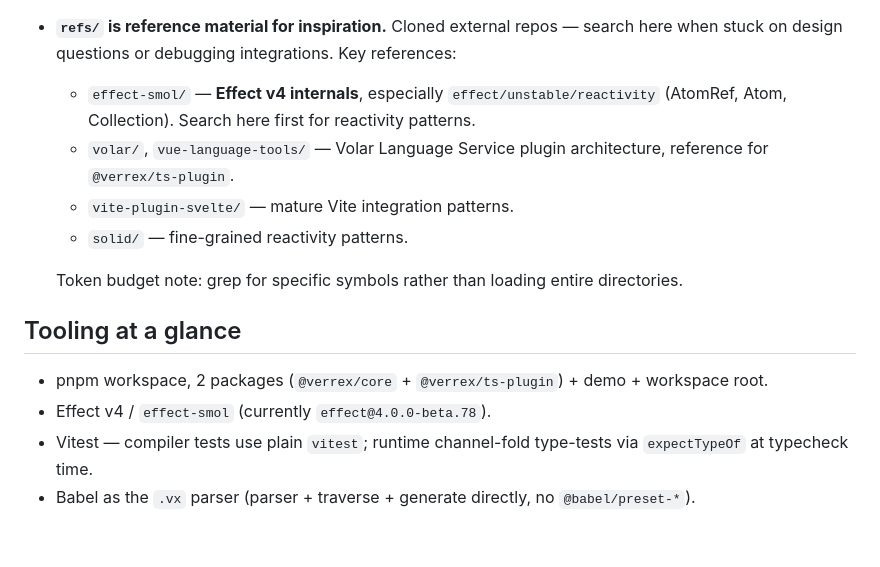
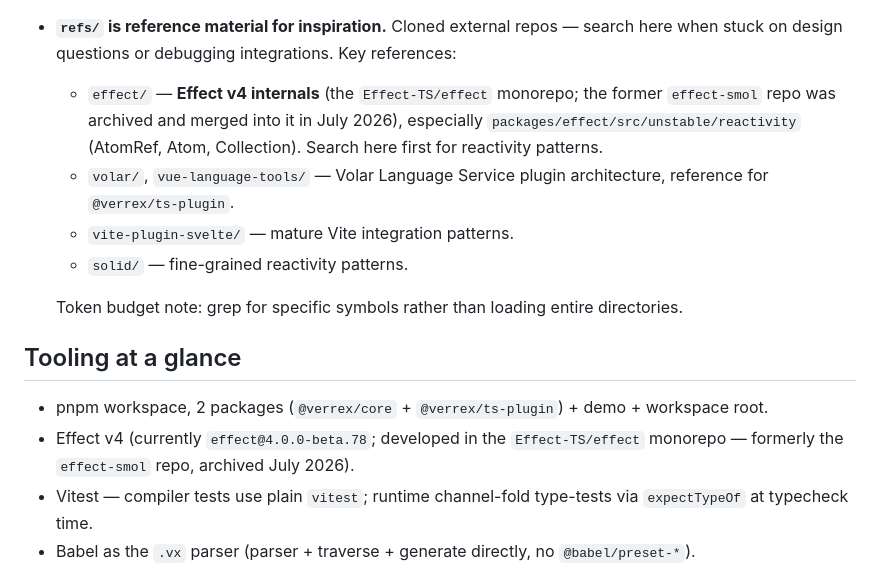
Before and after one commit to m9tdev/efx, a Markdown page: AGENTS.md, the part around the change. Rendered like a GitHub page; blank space fills up the shorter version.

Commit message:
docs: effect-smol archived, merged into Effect-TS/effect monorepo
The upstream Effect v4 repo (effect-smol) was archived in July 2026 and
its development merged into the canonical Effect-TS/effect monorepo.
Update the refs/ pointer (local clone renamed refs/effect, tracking
Effect-TS/effect main) and the tooling note.

```diff
--- a/AGENTS.md
+++ b/AGENTS.md
@@ -175,9 +175,11 @@ Service plugins only by bare package name.
 - **`refs/` is reference material for inspiration.** Cloned external
   repos — search here when stuck on design questions or debugging
   integrations. Key references:
-  - `effect-smol/` — **Effect v4 internals**, especially
-    `effect/unstable/reactivity` (AtomRef, Atom, Collection).
-    Search here first for reactivity patterns.
+  - `effect/` — **Effect v4 internals** (the `Effect-TS/effect`
+    monorepo; the former `effect-smol` repo was archived and merged
+    into it in July 2026), especially
+    `packages/effect/src/unstable/reactivity` (AtomRef, Atom,
+    Collection). Search here first for reactivity patterns.
   - `volar/`, `vue-language-tools/` — Volar Language Service plugin
     architecture, reference for `@verrex/ts-plugin`.
   - `vite-plugin-svelte/` — mature Vite integration patterns.
@@ -189,7 +191,9 @@ Service plugins only by bare package name.
 ## Tooling at a glance
 
 - pnpm workspace, 2 packages (`@verrex/core` + `@verrex/ts-plugin`) + demo + workspace root.
-- Effect v4 / `effect-smol` (currently `effect@4.0.0-beta.78`).
+- Effect v4 (currently `effect@4.0.0-beta.78`; developed in the
+  `Effect-TS/effect` monorepo — formerly the `effect-smol` repo,
+  archived July 2026).
 - Vitest — compiler tests use plain `vitest`; runtime channel-fold
   type-tests via `expectTypeOf` at typecheck time.
 - Babel as the `.vx` parser (parser + traverse + generate
```
